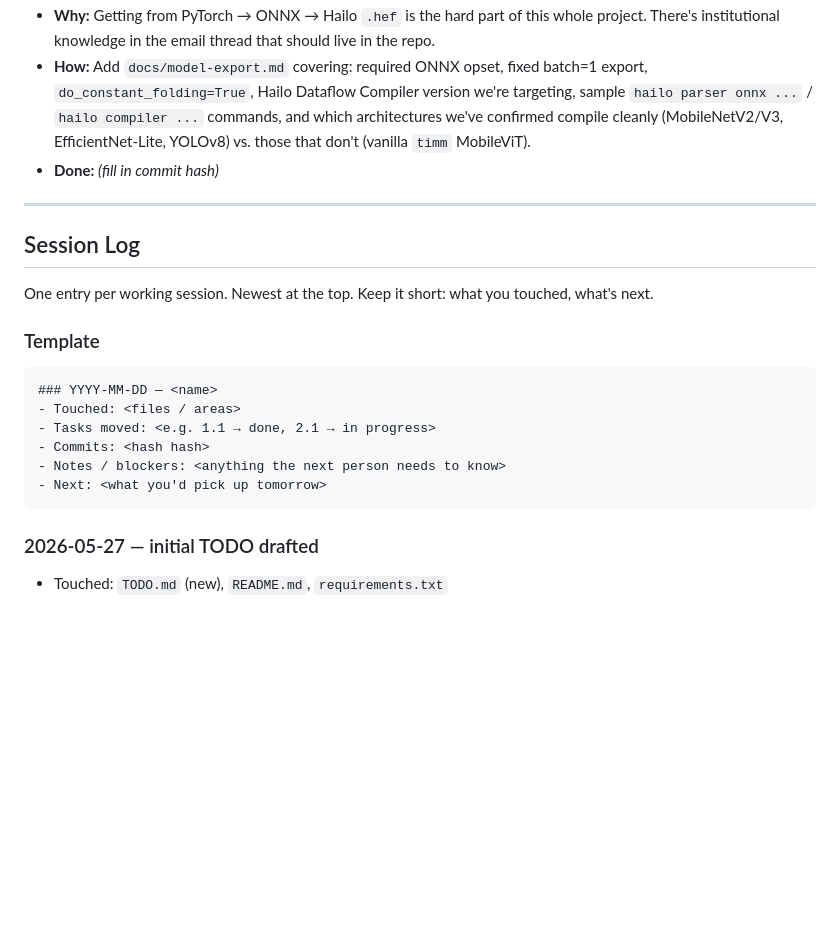
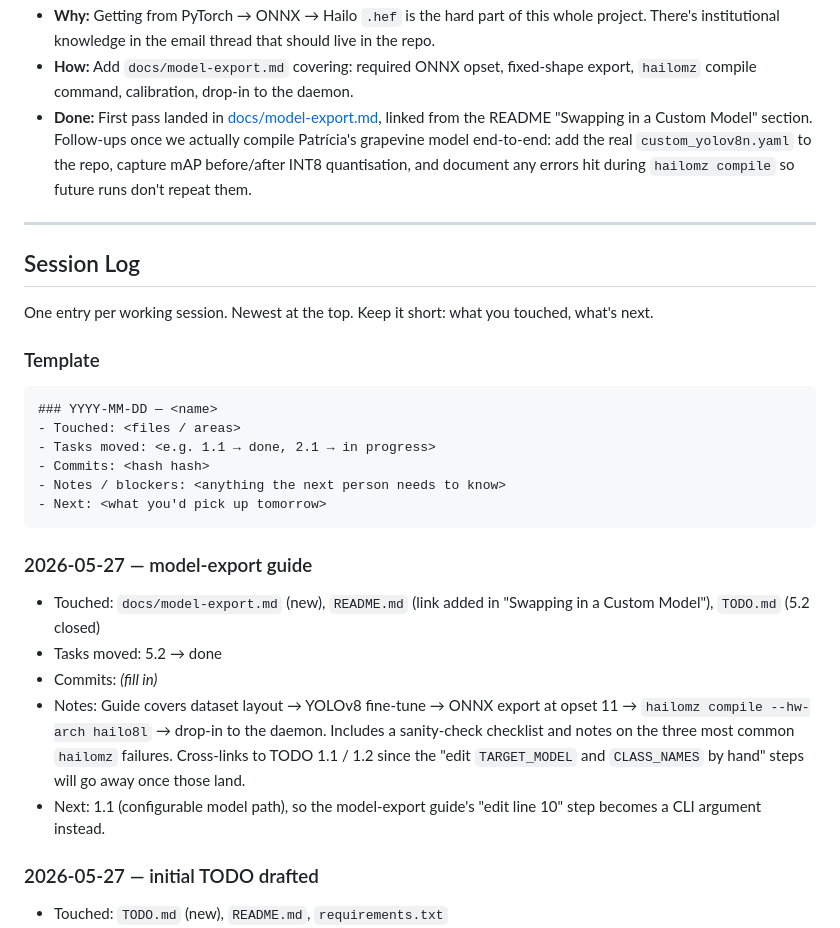
Before and after one commit to inventor-loco/pi-ai-hat, a Markdown page: TODO.md, the part around one of its changes. Drawn GitHub-style; blank space fills up the shorter version.

````diff
--- a/TODO.md
+++ b/TODO.md
@@ -135,6 +135,6 @@ Status legend: `[ ]` todo · `[~]` in progress · `[x]` done · `[!]` blocked (e
 - **Why:** Getting from PyTorch → ONNX → Hailo `.hef` is the hard part of this whole project. There's institutional knowledge in the email thread that should live in the repo.
-- **How:** Add `docs/model-export.md` covering: required ONNX opset, fixed batch=1 export, `do_constant_folding=True`, Hailo Dataflow Compiler version we're targeting, sample `hailo parser onnx ...` / `hailo compiler ...` commands, and which architectures we've confirmed compile cleanly (MobileNetV2/V3, EfficientNet-Lite, YOLOv8) vs. those that don't (vanilla `timm` MobileViT).
-- **Done:** _(fill in commit hash)_
+- **How:** Add `docs/model-export.md` covering: required ONNX opset, fixed-shape export, `hailomz` compile command, calibration, drop-in to the daemon.
+- **Done:** First pass landed in [docs/model-export.md](docs/model-export.md), linked from the README "Swapping in a Custom Model" section. Follow-ups once we actually compile Patrícia's grapevine model end-to-end: add the real `custom_yolov8n.yaml` to the repo, capture mAP before/after INT8 quantisation, and document any errors hit during `hailomz compile` so future runs don't repeat them.
 
 ---
 
@@ -153,6 +153,13 @@ One entry per working session. Newest at the top. Keep it short: what you touche
 - Next: <what you'd pick up tomorrow>
 ```
 
+### 2026-05-27 — model-export guide
+- Touched: `docs/model-export.md` (new), `README.md` (link added in "Swapping in a Custom Model"), `TODO.md` (5.2 closed)
+- Tasks moved: 5.2 → done
+- Commits: _(fill in)_
+- Notes: Guide covers dataset layout → YOLOv8 fine-tune → ONNX export at opset 11 → `hailomz compile --hw-arch hailo8l` → drop-in to the daemon. Includes a sanity-check checklist and notes on the three most common `hailomz` failures. Cross-links to TODO 1.1 / 1.2 since the "edit `TARGET_MODEL` and `CLASS_NAMES` by hand" steps will go away once those land.
+- Next: 1.1 (configurable model path), so the model-export guide's "edit line 10" step becomes a CLI argument instead.
+
 ### 2026-05-27 — initial TODO drafted
 - Touched: `TODO.md` (new), `README.md`, `requirements.txt`
 - Tasks moved: none — backlog seeded
````
Also changed, not shown: other parts of TODO.md (+1 -1 lines), README.md (+2 -0 lines), docs/model-export.md (added, +175 -0 lines).
